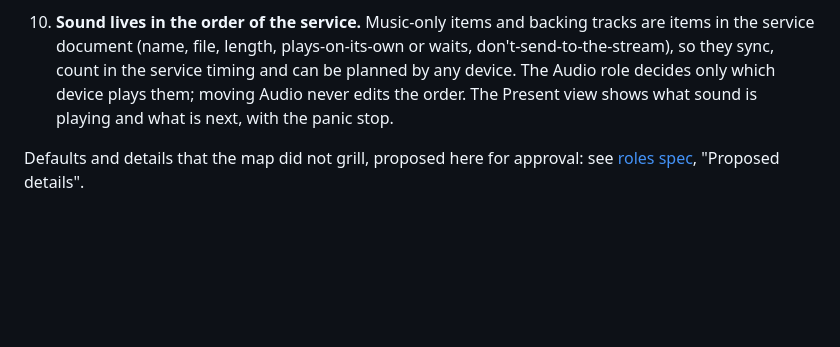
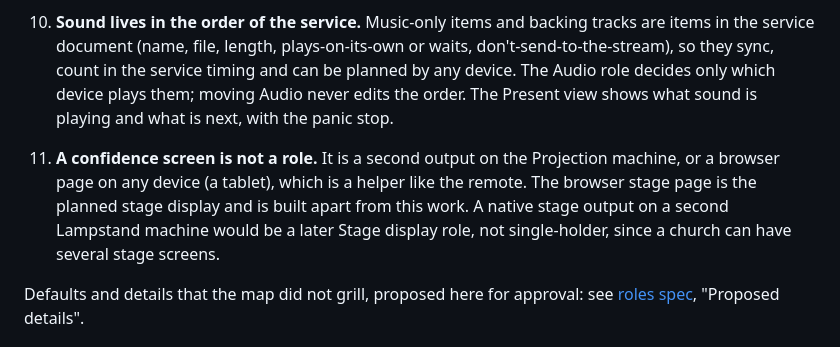
Before and after one commit to incrhst/lampstand, a Markdown page: docs/decisions/0010-roles-and-handoff.md, the part around the change. GitHub-like rendering; blank space fills up the shorter version.

Commit message:
Docs: a confidence screen is a second output or a browser page, not a role
Co-Authored-By: Claude Sonnet 5.5 <noreply@anthropic.com>

```diff
--- a/docs/decisions/0010-roles-and-handoff.md
+++ b/docs/decisions/0010-roles-and-handoff.md
@@ -118,6 +118,13 @@ the four duties *roles* only because the app does.
     The Present view shows what sound is playing and what is next, with the
     panic stop.
 
+11. **A confidence screen is not a role.** It is a second output on the
+    Projection machine, or a browser page on any device (a tablet), which is
+    a helper like the remote. The browser stage page is the planned stage
+    display and is built apart from this work. A native stage output on a
+    second Lampstand machine would be a later Stage display role, not
+    single-holder, since a church can have several stage screens.
+
 Defaults and details that the map did not grill, proposed here for approval:
 see [roles spec](../roles.md), "Proposed details".
 
```
Also changed, not shown: docs/roles.md (+19 -0 lines).
